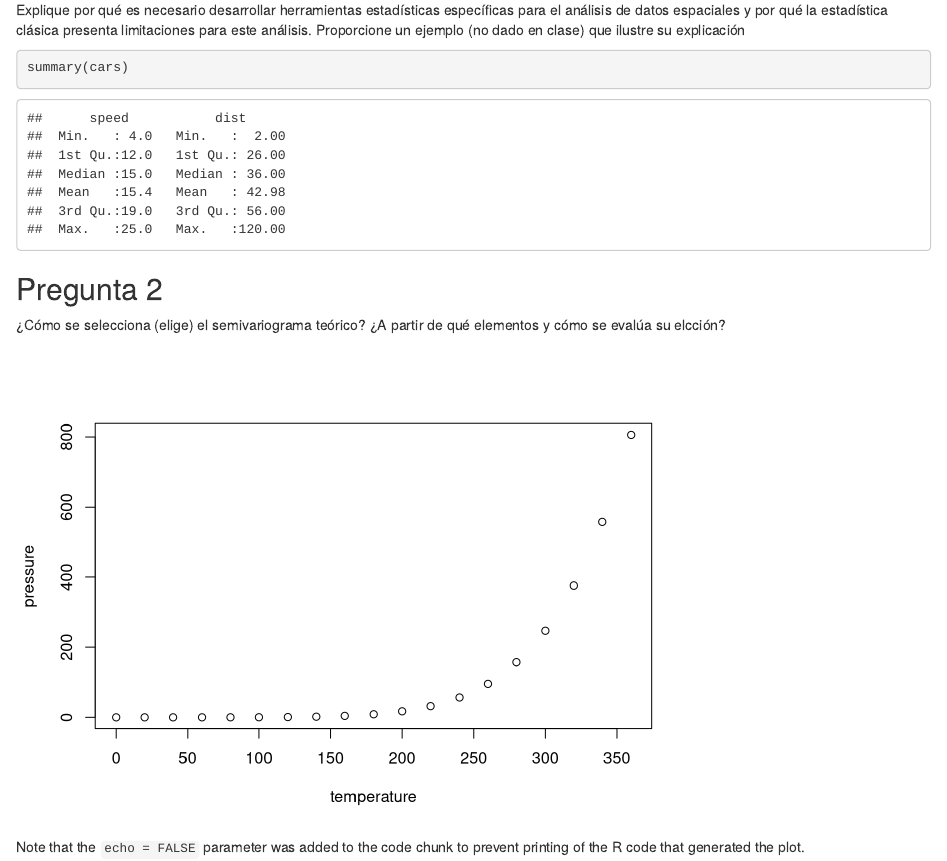
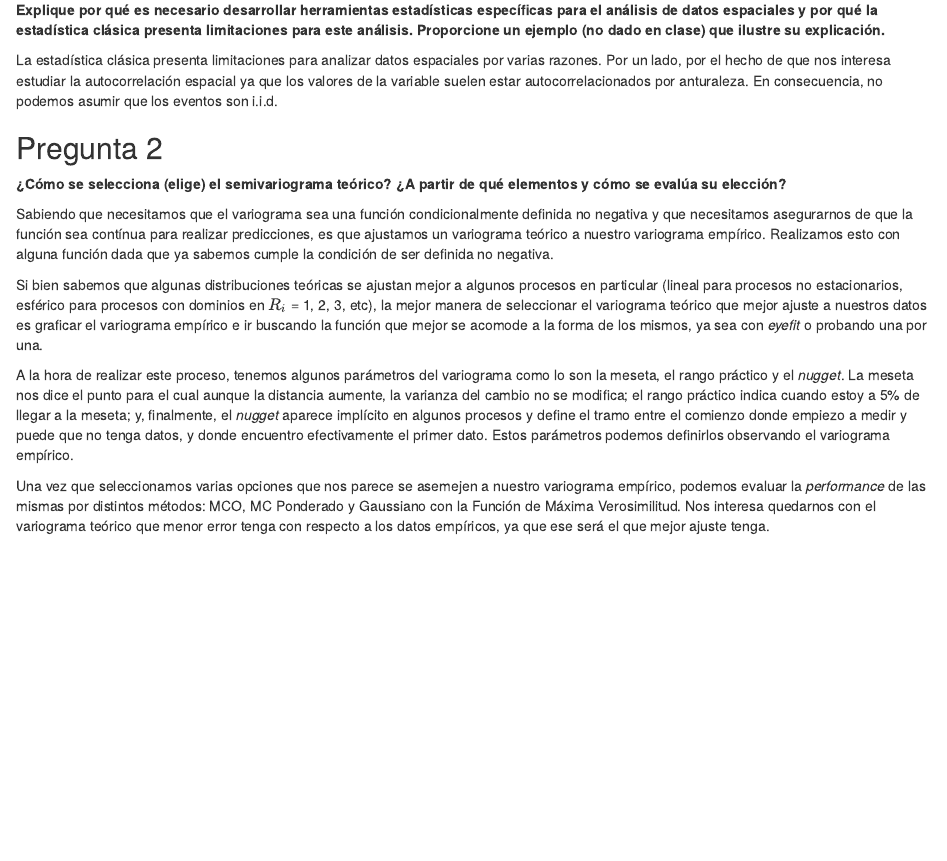
Before and after one commit to napelli91/mcd230_ss_final, an R Markdown document (content/seccion_5_preguntas_teoricas.Rmd): the page in a window 1100 px wide, from 130 px down. Rendered offline with R 4.5, knitr and Pandoc, with nearby package versions.

Commit message:
Avance de preguntas teóricas

````diff
--- a/content/seccion_5_preguntas_teoricas.Rmd
+++ b/content/seccion_5_preguntas_teoricas.Rmd
@@ -11,18 +11,18 @@ knitr::opts_chunk$set(echo = TRUE)
 
 ## Pregunta 1
 
-Explique por qué es necesario desarrollar herramientas estadísticas específicas para el análisis de datos espaciales y por qué la estadística clásica presenta limitaciones para este análisis. Proporcione un ejemplo (no dado en clase) que ilustre su explicación
+**Explique por qué es necesario desarrollar herramientas estadísticas específicas para el análisis de datos espaciales y por qué la estadística clásica presenta limitaciones para este análisis. Proporcione un ejemplo (no dado en clase) que ilustre su explicación.**
 
-```{r cars}
-summary(cars)
-```
+La estadística clásica presenta limitaciones para analizar datos espaciales por varias razones. Por un lado, por el hecho de que nos interesa estudiar la autocorrelación espacial ya que los valores de la variable suelen estar autocorrelacionados por anturaleza. En consecuencia, no podemos asumir que los eventos son i.i.d.
 
 ## Pregunta 2
 
-¿Cómo se selecciona (elige) el semivariograma teórico? ¿A partir de qué elementos y cómo se evalúa su elcción?
+**¿Cómo se selecciona (elige) el semivariograma teórico? ¿A partir de qué elementos y cómo se evalúa su elección?**
 
-```{r pressure, echo=FALSE}
-plot(pressure)
-```
+Sabiendo que necesitamos que el variograma sea una función condicionalmente definida no negativa y que necesitamos asegurarnos de que la función sea contínua para realizar predicciones, es que ajustamos un variograma teórico a nuestro variograma empírico. Realizamos esto con alguna función dada que ya sabemos cumple la condición de ser definida no negativa.
 
-Note that the `echo = FALSE` parameter was added to the code chunk to prevent printing of the R code that generated the plot.
+Si bien sabemos que algunas distribuciones teóricas se ajustan mejor a algunos procesos en particular (lineal para procesos no estacionarios, esférico para procesos con dominios en $R_{i}$ = 1, 2, 3, etc), la mejor manera de seleccionar el variograma teórico que mejor ajuste a nuestros datos es graficar el variograma empírico e ir buscando la función que mejor se acomode a la forma de los mismos, ya sea con *eyefit* o probando una por una.
+
+A la hora de realizar este proceso, tenemos algunos parámetros del variograma como lo son la meseta, el rango práctico y el *nugget*. La meseta nos dice el punto para el cual aunque la distancia aumente, la varianza del cambio no se modifica; el rango práctico indica cuando estoy a 5% de llegar a la meseta; y, finalmente, el *nugget* aparece implícito en algunos procesos y define el tramo entre el comienzo donde empiezo a medir y puede que no tenga datos, y donde encuentro efectivamente el primer dato. Estos parámetros podemos definirlos observando el variograma empírico.
+
+Una vez que seleccionamos varias opciones que nos parece se asemejen a nuestro variograma empírico, podemos evaluar la *performance* de las mismas por distintos métodos: MCO, MC Ponderado y Gaussiano con la Función de Máxima Verosimilitud. Nos interesa quedarnos con el variograma teórico que menor error tenga con respecto a los datos empíricos, ya que ese será el que mejor ajuste tenga.
````
Also changed, not shown: content/seccion_5_preguntas_teoricas.html (added).
